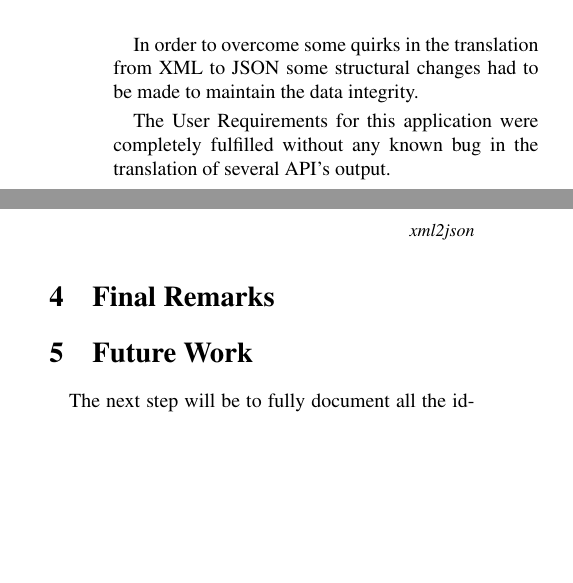
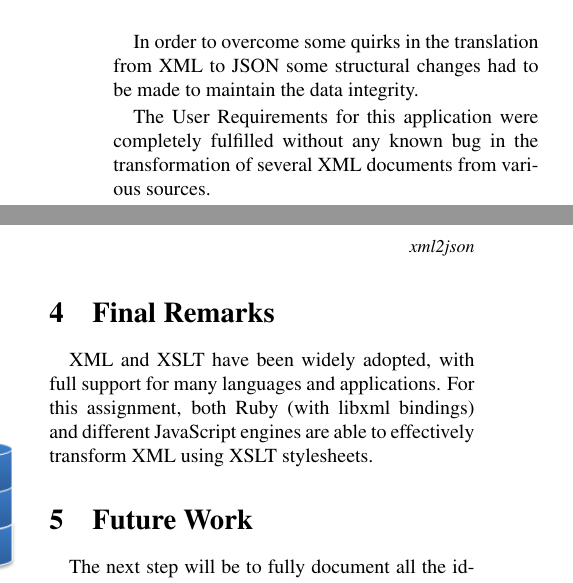
Before and after one commit to jgradim/lapd, a LaTeX paper (report3/lapd3.tex): two parts of the columns of page 2 of 2, joined at a grey line, cut so that both start at the same text, the shorter picture padded with empty space. Compiled offline with pdfLaTeX.

Commit message:
Inicial work on final remarks

```diff
--- a/report3/lapd3.tex
+++ b/report3/lapd3.tex
@@ -139,10 +139,11 @@ There are two methods used to apply the transformation to the XML: for the api c
 % ACHO QUE ISTO ESTÁ MAL EXPLICADO MAS ESTOU A TER DIFICULDADES EM EXPLICAR MELHOR
 In order to overcome some quirks in the translation from XML to JSON some structural changes had to be made to maintain the data integrity.
 
-The User Requirements for this application were completely fulfilled without any known bug in the translation of several API's output.
+The User Requirements for this application were completely fulfilled without any known bug in the transformation of several XML documents from various sources.
 
 \section{Final Remarks}\label{sec:final-remarks}
 
+XML and XSLT have been widely adopted, with full support for many languages and applications. For this assignment, both Ruby (with libxml bindings) and different JavaScript engines are able to effectively transform XML using XSLT stylesheets.
 
 \section{Future Work}\label{sec:future-work}
 
```
